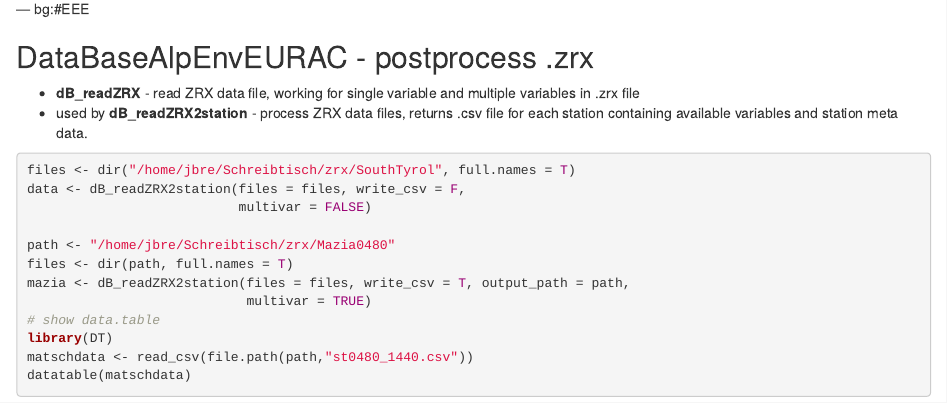
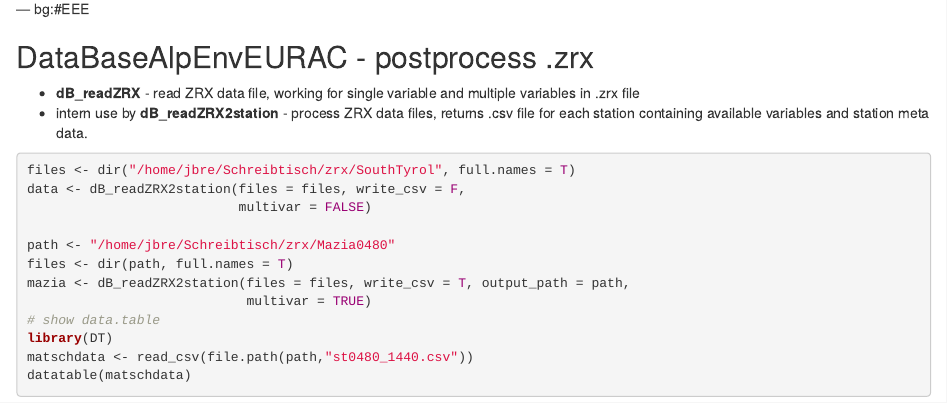
Before and after one commit to EURAC-Ecohydro/KnowledgeTransferEURAC, an R Markdown document (index.Rmd): the page in a window 1100 px wide, from 2360 px down. Rendered offline with R 4.5, knitr and Pandoc, with nearby package versions; some code elsewhere in the file could not run offline.

Commit message:
minor change

````diff
--- a/index.Rmd
+++ b/index.Rmd
@@ -143,7 +143,7 @@ shinyApp(ui, server)
 ## DataBaseAlpEnvEURAC - postprocess .zrx
 
 + **dB_readZRX** - read ZRX data file, working for single variable and multiple variables in .zrx file
-+ used by **dB_readZRX2station** - process ZRX data files, returns .csv file for each station containing available variables and station meta data.
++ intern use by **dB_readZRX2station** - process ZRX data files, returns .csv file for each station containing available variables and station meta data.
 
 ```{r DataBaseAlpEnvEURAC3, echo=T, eval=F}
 files <- dir("/home/jbre/Schreibtisch/zrx/SouthTyrol", full.names = T)
````
